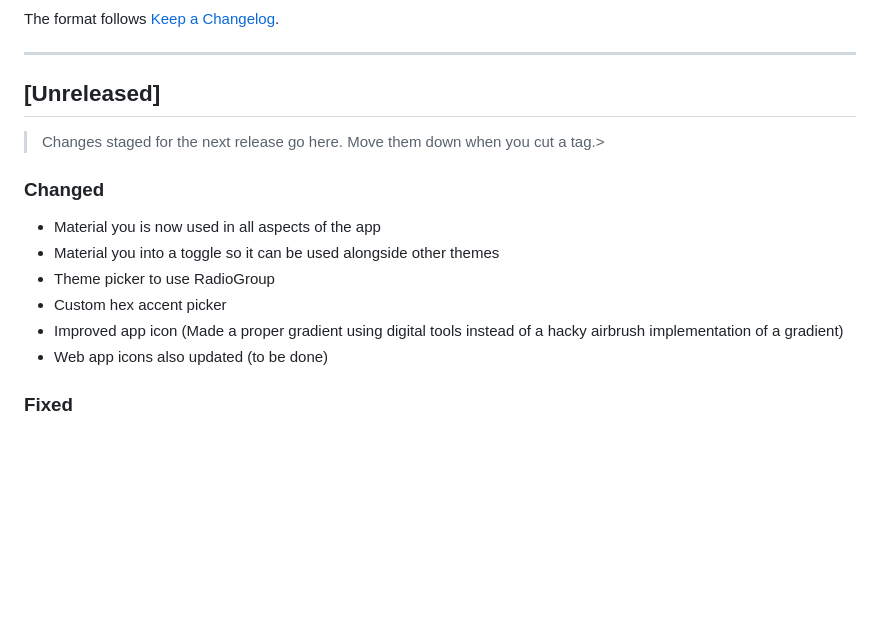
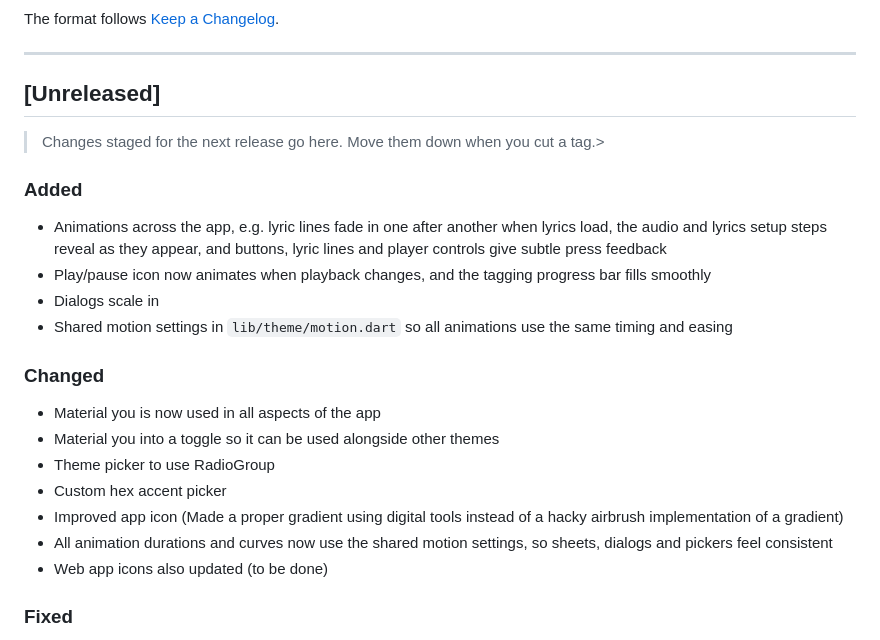
Before and after one commit to resurrectdev1/Lrc-R, a Markdown page: CHANGELOG.md, the part around the change. Drawn GitHub-style; blank space fills up the shorter version.

Commit message:
Update CHANGELOG with new features and improvements
Added new animations and improved theme settings for consistency.

```diff
--- a/CHANGELOG.md
+++ b/CHANGELOG.md
@@ -10,6 +10,13 @@ The format follows [Keep a Changelog](https://keepachangelog.com/en/1.0.0/).
 
 > Changes staged for the next release go here. Move them down when you cut a tag.>
 
+### Added
+
+* Animations across the app, e.g. lyric lines fade in one after another when lyrics load, the audio and lyrics setup steps reveal as they appear, and buttons, lyric lines and player controls give subtle press feedback
+* Play/pause icon now animates when playback changes, and the tagging progress bar fills smoothly
+* Dialogs scale in
+* Shared motion settings in `lib/theme/motion.dart` so all animations use the same timing and easing
+
 ### Changed
 
 * Material you is now used in all aspects of the app
@@ -17,6 +24,7 @@ The format follows [Keep a Changelog](https://keepachangelog.com/en/1.0.0/).
 * Theme picker to use RadioGroup
 * Custom hex accent picker
 * Improved app icon (Made a proper gradient using digital tools instead of a hacky airbrush implementation of a gradient)
+* All animation durations and curves now use the shared motion settings, so sheets, dialogs and pickers feel consistent
 * Web app icons also updated (to be done)
 
 ### Fixed
```
